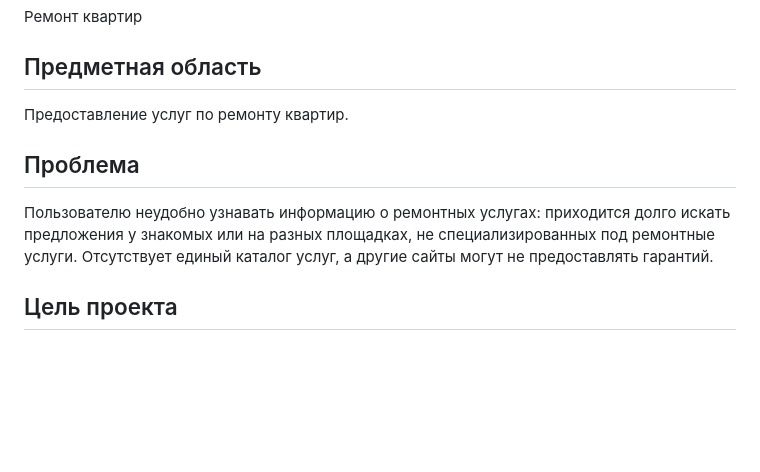
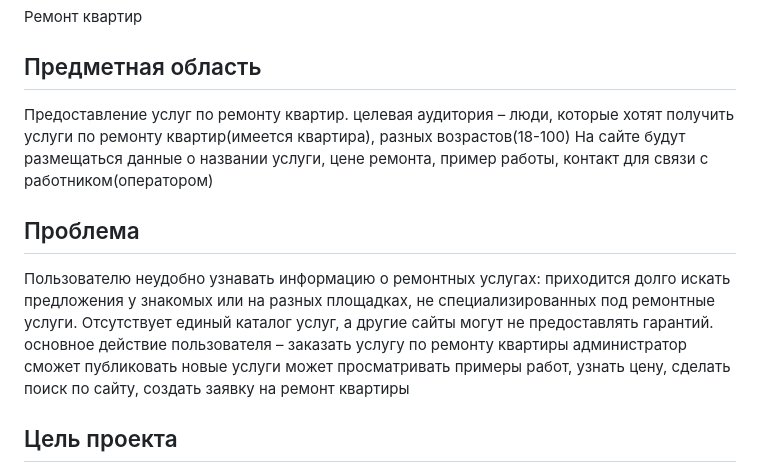
Before and after one commit to Thehorrorcastleismylife/educational-practice-apartment-renovation, a Markdown page: docs/project-passport.md, the part around the change. Rendered like a GitHub page; blank space fills up the shorter version.

```diff
--- a/docs/project-passport.md
+++ b/docs/project-passport.md
@@ -4,10 +4,15 @@
 Ремонт квартир
 
 ## Предметная область
-Предоставление услуг по ремонту квартир.
+Предоставление услуг по ремонту квартир. целевая аудитория – люди, которые хотят получить услуги по ремонту квартир(имеется квартира), разных возрастов(18-100)
+На сайте будут размещаться данные о названии услуги, цене ремонта, пример работы, контакт для связи с работником(оператором)
 
 ## Проблема
 Пользователю неудобно узнавать информацию о ремонтных услугах: приходится долго искать предложения у знакомых или на разных площадках, не специализированных под ремонтные услуги. Отсутствует единый каталог услуг, а другие сайты могут не предоставлять гарантий.
+основное действие пользователя – заказать услугу по ремонту квартиры
+администратор сможет публиковать новые услуги
+может просматривать примеры работ, узнать цену, сделать поиск по сайту, создать заявку на ремонт квартиры
+
 
 ## Цель проекта
 Разработать веб‑сайт по услугам ремонта квартир, позволяющий пользователям просматривать услуги, выполнять поиск, а администратору — управлять услугами и обрабатывать заявки пользователей.
```
